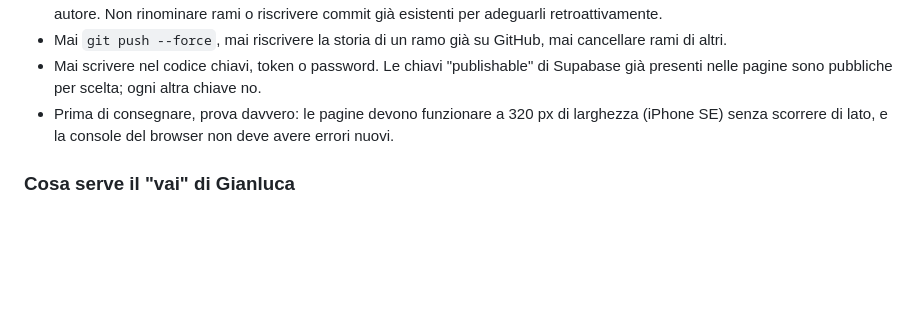
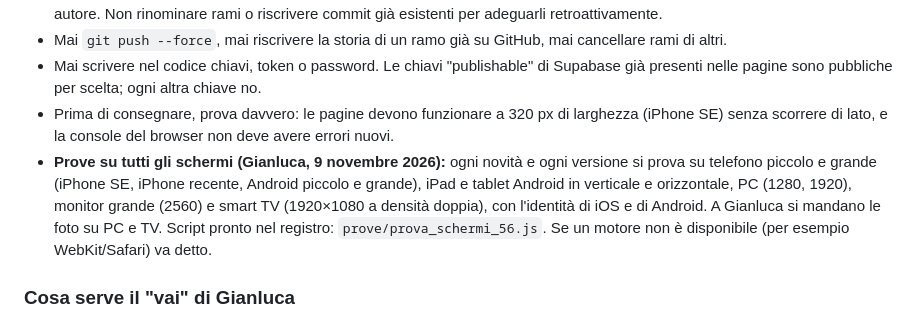
Before and after one commit to giandjcosta/o-fant-a-girrr, a Markdown page: AGENTS.md, the part around the change. Rendered like a GitHub page; blank space fills up the shorter version.

Commit message:
Claude: regola delle prove su tutti gli schermi in AGENTS.md (Gianluca)
Co-Authored-By: Claude Opus 5.5 <noreply@anthropic.com>
Claude-Session: https://claude.ai/code/session_01JtJ1G3X3mAR66DLu1H12K4

```diff
--- a/AGENTS.md
+++ b/AGENTS.md
@@ -49,6 +49,7 @@ Repository: `o-fant-a-girrr` (sito della lega), `o-girrr-registro` (laboratorio
 - Mai `git push --force`, mai riscrivere la storia di un ramo già su GitHub, mai cancellare rami di altri.
 - Mai scrivere nel codice chiavi, token o password. Le chiavi "publishable" di Supabase già presenti nelle pagine sono pubbliche per scelta; ogni altra chiave no.
 - Prima di consegnare, prova davvero: le pagine devono funzionare a 320 px di larghezza (iPhone SE) senza scorrere di lato, e la console del browser non deve avere errori nuovi.
+- **Prove su tutti gli schermi (Gianluca, 9 novembre 2026):** ogni novità e ogni versione si prova su telefono piccolo e grande (iPhone SE, iPhone recente, Android piccolo e grande), iPad e tablet Android in verticale e orizzontale, PC (1280, 1920), monitor grande (2560) e smart TV (1920×1080 a densità doppia), con l'identità di iOS e di Android. A Gianluca si mandano le foto su PC e TV. Script pronto nel registro: `prove/prova_schermi_56.js`. Se un motore non è disponibile (per esempio WebKit/Safari) va detto.
 
 ### Cosa serve il "vai" di Gianluca
 - Qualsiasi cosa che va online (merge sul ramo pubblicato, push sul sito vero). Unica eccezione: micro correzioni di testo nel sito della lega, che vanno online con un avviso dopo.
```
